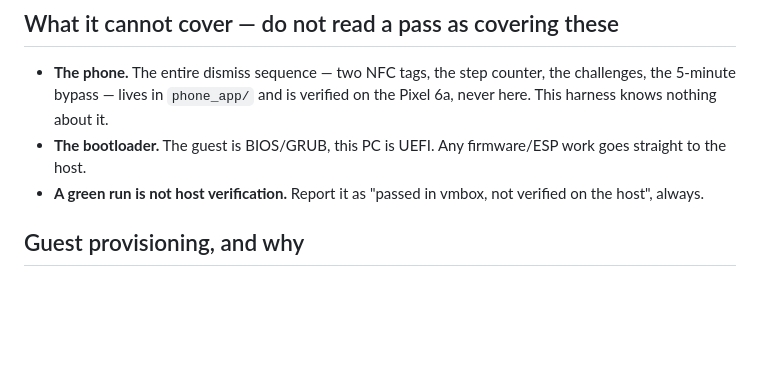
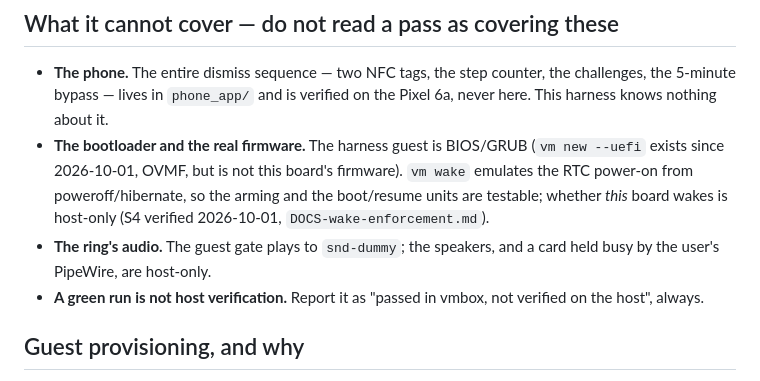
Before and after one commit to kuhyx/wake-alarm, a Markdown page: DOCS-vmbox.md, the part around the change. Rendered like a GitHub page; blank space fills up the shorter version.

```diff
--- a/DOCS-vmbox.md
+++ b/DOCS-vmbox.md
@@ -39,8 +39,13 @@ it fails, the harness stops with exit 2 and dumps the log.
 - **The phone.** The entire dismiss sequence — two NFC tags, the step counter,
   the challenges, the 5-minute bypass — lives in `phone_app/` and is verified
   on the Pixel 6a, never here. This harness knows nothing about it.
-- **The bootloader.** The guest is BIOS/GRUB, this PC is UEFI. Any
-  firmware/ESP work goes straight to the host.
+- **The bootloader and the real firmware.** The harness guest is BIOS/GRUB
+  (`vm new --uefi` exists since 2026-10-01, OVMF, but is not this board's
+  firmware). `vm wake` emulates the RTC power-on from poweroff/hibernate, so
+  the arming and the boot/resume units are testable; whether *this* board
+  wakes is host-only (S4 verified 2026-10-01, `DOCS-wake-enforcement.md`).
+- **The ring's audio.** The guest gate plays to `snd-dummy`; the speakers,
+  and a card held busy by the user's PipeWire, are host-only.
 - **A green run is not host verification.** Report it as "passed in vmbox, not
   verified on the host", always.
 
```
Also changed, not shown: DOCS-wake-enforcement.md (+17 -0 lines).
